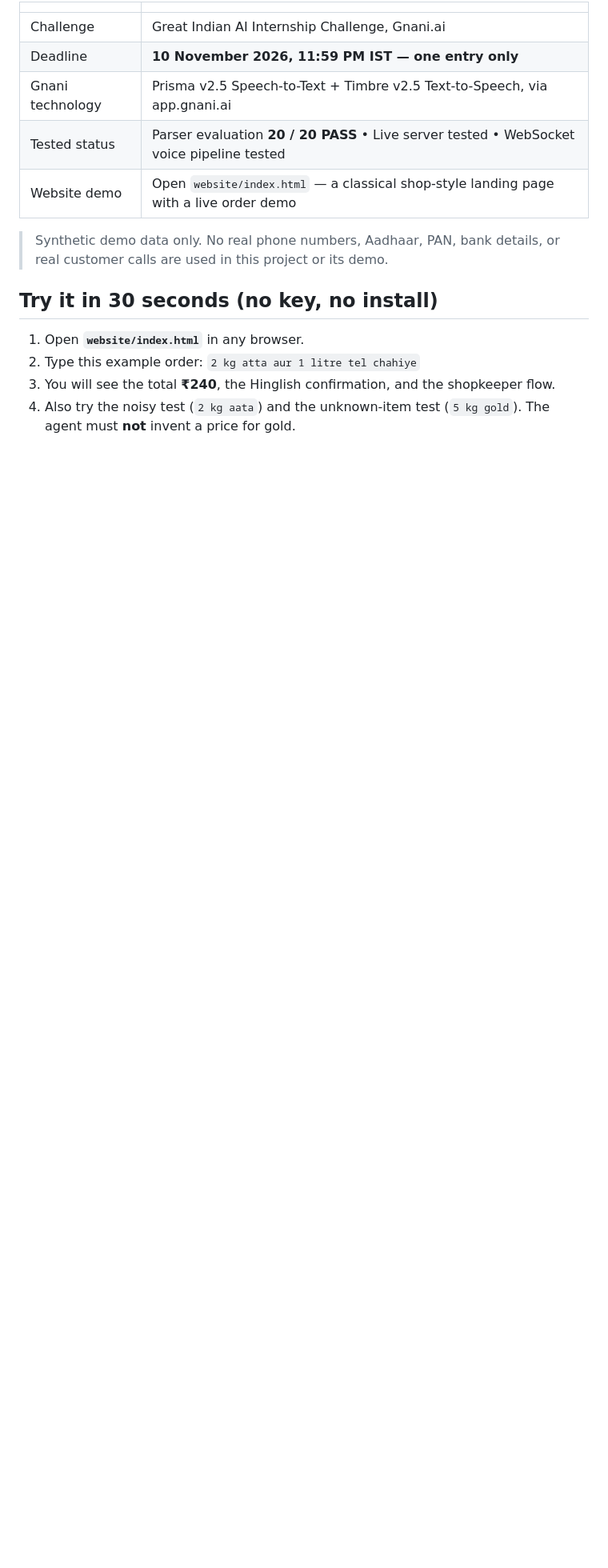
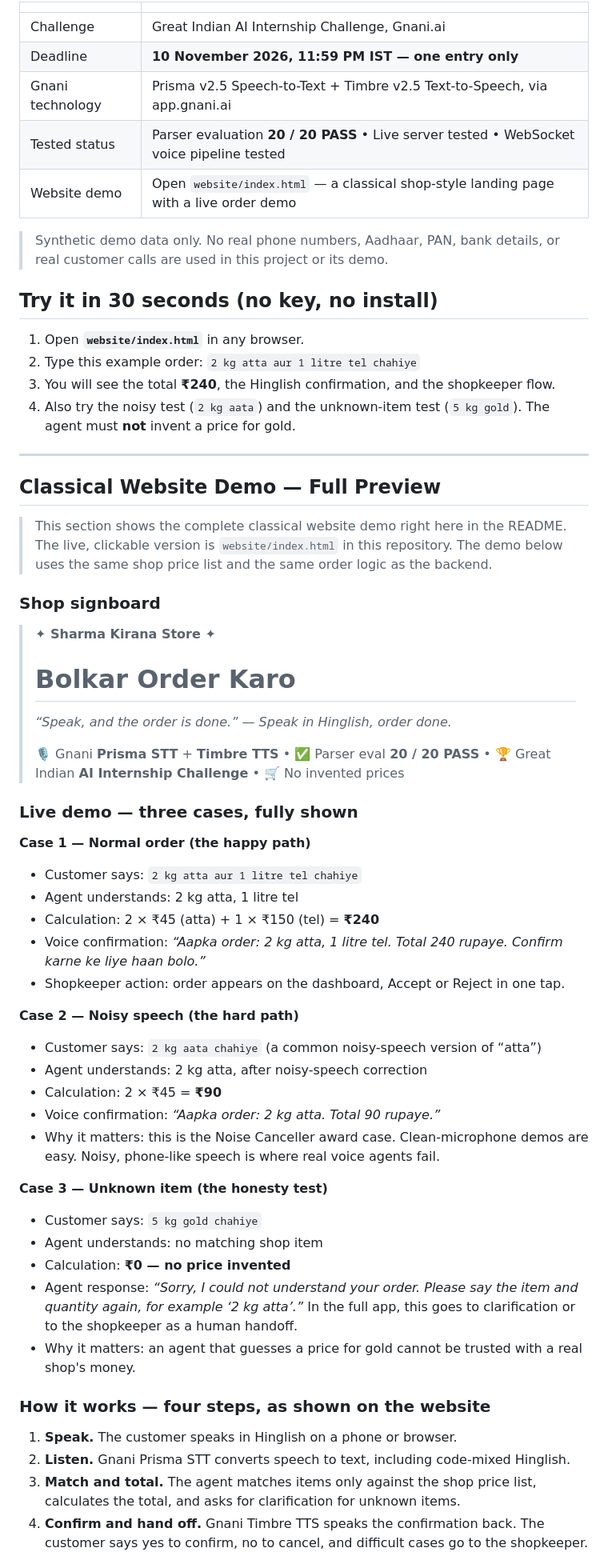
Before and after one commit to motalib6/gnani-kirana-voice-agent, a Markdown page: README.md, the part around one of its changes. Shown at 80% size. Rendered like a GitHub page; blank space fills up the shorter version.

Commit message:
README: show full classical website demo inside README

```diff
--- a/README.md
+++ b/README.md
@@ -21,3 +21,65 @@
 3. You will see the total **₹240**, the Hinglish confirmation, and the shopkeeper flow.
 4. Also try the noisy test (`2 kg aata`) and the unknown-item test (`5 kg gold`).
    The agent must **not** invent a price for gold.
+
+---
+
+## Classical Website Demo — Full Preview
+
+> This section shows the complete classical website demo right here in the
+> README. The live, clickable version is `website/index.html` in this
+> repository. The demo below uses the same shop price list and the same
+> order logic as the backend.
+
+### Shop signboard
+
+> **✦ Sharma Kirana Store ✦**
+>
+> # Bolkar Order Karo
+>
+> *“Speak, and the order is done.” — Speak in Hinglish, order done.*
+>
+> 🎙️ Gnani **Prisma STT** + **Timbre TTS** • ✅ Parser eval **20 / 20 PASS**
+> • 🏆 Great Indian **AI Internship Challenge** • 🛒 No invented prices
+
+### Live demo — three cases, fully shown
+
+**Case 1 — Normal order (the happy path)**
+
+- Customer says: `2 kg atta aur 1 litre tel chahiye`
+- Agent understands: 2 kg atta, 1 litre tel
+- Calculation: 2 × ₹45 (atta) + 1 × ₹150 (tel) = **₹240**
+- Voice confirmation: *“Aapka order: 2 kg atta, 1 litre tel. Total 240 rupaye. Confirm karne ke liye haan bolo.”*
+- Shopkeeper action: order appears on the dashboard, Accept or Reject in one tap.
+
+**Case 2 — Noisy speech (the hard path)**
+
+- Customer says: `2 kg aata chahiye` (a common noisy-speech version of “atta”)
+- Agent understands: 2 kg atta, after noisy-speech correction
+- Calculation: 2 × ₹45 = **₹90**
+- Voice confirmation: *“Aapka order: 2 kg atta. Total 90 rupaye.”*
+- Why it matters: this is the Noise Canceller award case. Clean-microphone
+  demos are easy. Noisy, phone-like speech is where real voice agents fail.
+
+**Case 3 — Unknown item (the honesty test)**
+
+- Customer says: `5 kg gold chahiye`
+- Agent understands: no matching shop item
+- Calculation: **₹0 — no price invented**
+- Agent response: *“Sorry, I could not understand your order. Please say the
+  item and quantity again, for example ‘2 kg atta’.”* In the full app, this
+  goes to clarification or to the shopkeeper as a human handoff.
+- Why it matters: an agent that guesses a price for gold cannot be trusted
+  with a real shop's money.
+
+### How it works — four steps, as shown on the website
+
+1. **Speak.** The customer speaks in Hinglish on a phone or browser.
+2. **Listen.** Gnani Prisma STT converts speech to text, including
+   code-mixed Hinglish.
+3. **Match and total.** The agent matches items only against the shop price
+   list, calculates the total, and asks for clarification for unknown items.
+4. **Confirm and hand off.** Gnani Timbre TTS speaks the confirmation back.
+   The customer says yes to confirm, no to cancel, and difficult cases go
+   to the shopkeeper.
+
```
Also changed, not shown: other parts of README.md (+28 -0 lines).
